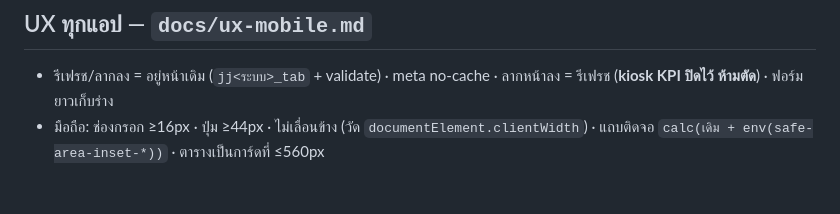
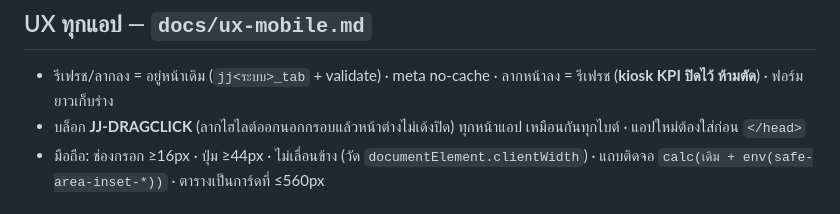
Before and after one commit to thananant/JJ-PnL, a Markdown page: CLAUDE.md, the part around the change. Rendered like a GitHub page.

```diff
--- a/CLAUDE.md
+++ b/CLAUDE.md
@@ -21,6 +21,7 @@
 ## UX ทุกแอป — `docs/ux-mobile.md`
 
 - รีเฟรช/ลากลง = อยู่หน้าเดิม (`jj<ระบบ>_tab` + validate) · meta no-cache · ลากหน้าลง = รีเฟรช (**kiosk KPI ปิดไว้ ห้ามตัด**) · ฟอร์มยาวเก็บร่าง
+- บล็อก **JJ-DRAGCLICK** (ลากไฮไลต์ออกนอกกรอบแล้วหน้าต่างไม่เด้งปิด) ทุกหน้าแอป เหมือนกันทุกไบต์ · แอปใหม่ต้องใส่ก่อน `</head>`
 - มือถือ: ช่องกรอก ≥16px · ปุ่ม ≥44px · ไม่เลื่อนข้าง (วัด `documentElement.clientWidth`) · แถบติดจอ `calc(เดิม + env(safe-area-inset-*))` · ตารางเป็นการ์ดที่ ≤560px
 
 ## ล็อกอิน/สิทธิ์/สาขา — `docs/access.md` · `docs/branches.md`
```
Also changed, not shown: docs/ux-mobile.md (+5 -0 lines).
